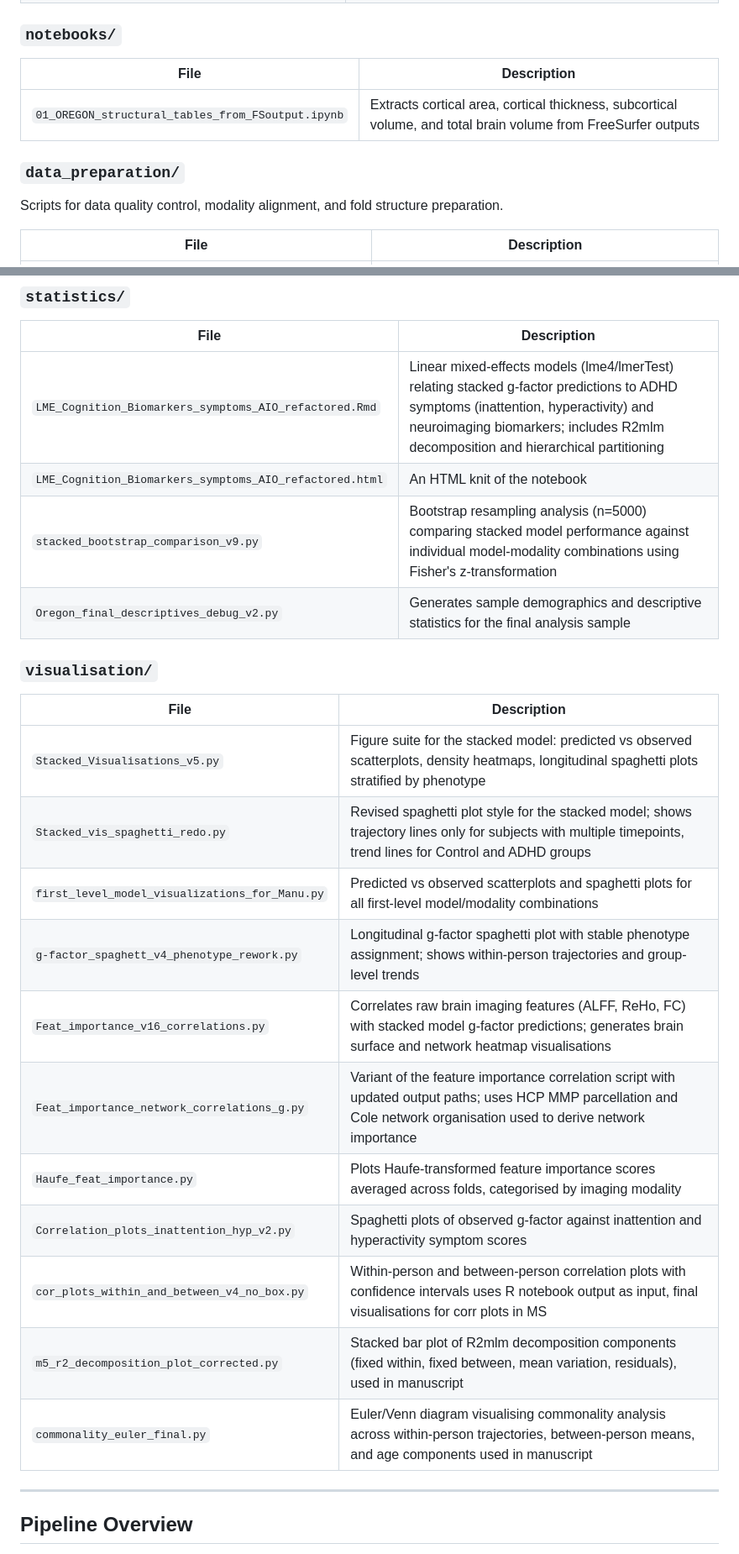
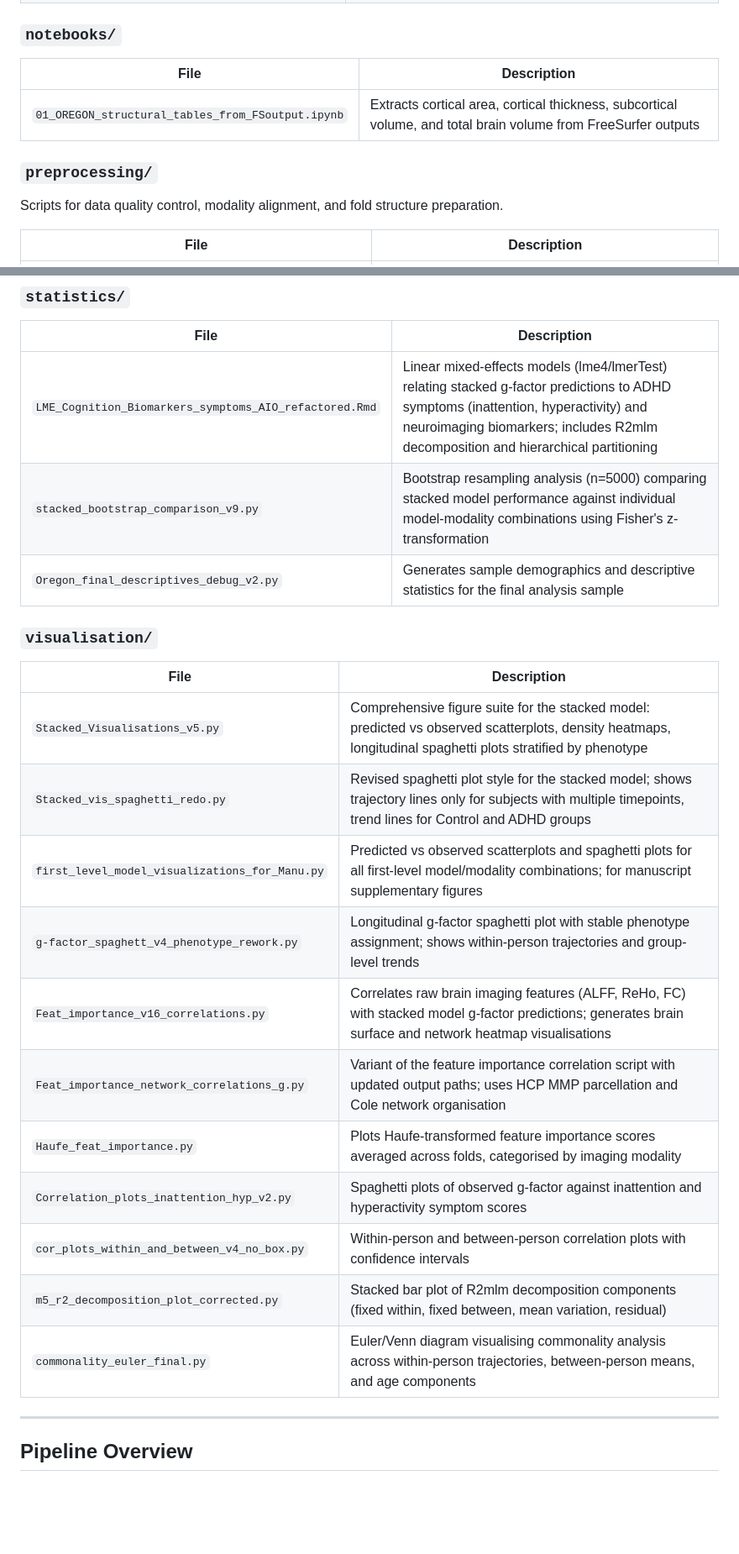
Before and after one commit to HAM-lab-Otago-University/Longitudinal-Multimodal-MRI-neuromarkers-ADHD, a Markdown page: README.md, 2 parts joined by grey strips. Shown at 84% size. GitHub-like rendering; blank space fills up the shorter version.

Commit message:
Update README.md
Updated read-me to reflect additional uploads of code as part of revision, changing description of legacy stats knits/rmds to state they are retained for provenance.

```diff
--- a/README.md
+++ b/README.md
@@ -52,11 +52,12 @@ Scripts that extract and compute brain imaging features and cognitive test score
 | `Extract_ADHD_RS_Data_4_NCV_v7_robust_pheno.py` | Extracts ADHD Rating Scale (inattention/hyperactivity) scores matched to the final neuroimaging sample using stable longitudinal phenotypes |
 
 ### `notebooks/`
+
 | File | Description |
 |---|---|
 | `01_OREGON_structural_tables_from_FSoutput.ipynb` | Extracts cortical area, cortical thickness, subcortical volume, and total brain volume from FreeSurfer outputs |
 
-### `data_preparation/`
+### `preprocessing/`
 
 Scripts for data quality control, modality alignment, and fold structure preparation.
 
@@ -88,7 +89,6 @@ Scripts for data quality control, modality alignment, and fold structure prepara
 | File | Description |
 |---|---|
 | `LME_Cognition_Biomarkers_symptoms_AIO_refactored.Rmd` | Linear mixed-effects models (lme4/lmerTest) relating stacked g-factor predictions to ADHD symptoms (inattention, hyperactivity) and neuroimaging biomarkers; includes R2mlm decomposition and hierarchical partitioning |
-| `LME_Cognition_Biomarkers_symptoms_AIO_refactored.html` | An HTML knit of the notebook
 | `stacked_bootstrap_comparison_v9.py` | Bootstrap resampling analysis (n=5000) comparing stacked model performance against individual model-modality combinations using Fisher's z-transformation |
 | `Oregon_final_descriptives_debug_v2.py` | Generates sample demographics and descriptive statistics for the final analysis sample |
 
@@ -96,17 +96,17 @@ Scripts for data quality control, modality alignment, and fold structure prepara
 
 | File | Description |
 |---|---|
-| `Stacked_Visualisations_v5.py` | Figure suite for the stacked model: predicted vs observed scatterplots, density heatmaps, longitudinal spaghetti plots stratified by phenotype |
+| `Stacked_Visualisations_v5.py` | Comprehensive figure suite for the stacked model: predicted vs observed scatterplots, density heatmaps, longitudinal spaghetti plots stratified by phenotype |
 | `Stacked_vis_spaghetti_redo.py` | Revised spaghetti plot style for the stacked model; shows trajectory lines only for subjects with multiple timepoints, trend lines for Control and ADHD groups |
-| `first_level_model_visualizations_for_Manu.py` | Predicted vs observed scatterplots and spaghetti plots for all first-level model/modality combinations |
+| `first_level_model_visualizations_for_Manu.py` | Predicted vs observed scatterplots and spaghetti plots for all first-level model/modality combinations; for manuscript supplementary figures |
 | `g-factor_spaghett_v4_phenotype_rework.py` | Longitudinal g-factor spaghetti plot with stable phenotype assignment; shows within-person trajectories and group-level trends |
 | `Feat_importance_v16_correlations.py` | Correlates raw brain imaging features (ALFF, ReHo, FC) with stacked model g-factor predictions; generates brain surface and network heatmap visualisations |
-| `Feat_importance_network_correlations_g.py` | Variant of the feature importance correlation script with updated output paths; uses HCP MMP parcellation and Cole network organisation used to derive network importance |
+| `Feat_importance_network_correlations_g.py` | Variant of the feature importance correlation script with updated output paths; uses HCP MMP parcellation and Cole network organisation |
 | `Haufe_feat_importance.py` | Plots Haufe-transformed feature importance scores averaged across folds, categorised by imaging modality |
 | `Correlation_plots_inattention_hyp_v2.py` | Spaghetti plots of observed g-factor against inattention and hyperactivity symptom scores |
-| `cor_plots_within_and_between_v4_no_box.py` | Within-person and between-person correlation plots with confidence intervals uses R notebook output as input, final visualisations for corr plots in MS |
-| `m5_r2_decomposition_plot_corrected.py` | Stacked bar plot of R2mlm decomposition components (fixed within, fixed between, mean variation, residuals), used in manuscript |
-| `commonality_euler_final.py` | Euler/Venn diagram visualising commonality analysis across within-person trajectories, between-person means, and age components used in manuscript |
+| `cor_plots_within_and_between_v4_no_box.py` | Within-person and between-person correlation plots with confidence intervals |
+| `m5_r2_decomposition_plot_corrected.py` | Stacked bar plot of R2mlm decomposition components (fixed within, fixed between, mean variation, residual) |
+| `commonality_euler_final.py` | Euler/Venn diagram visualising commonality analysis across within-person trajectories, between-person means, and age components |
 
 ---
 
```
Also changed, not shown: other parts of README.md (+7 -7 lines).
